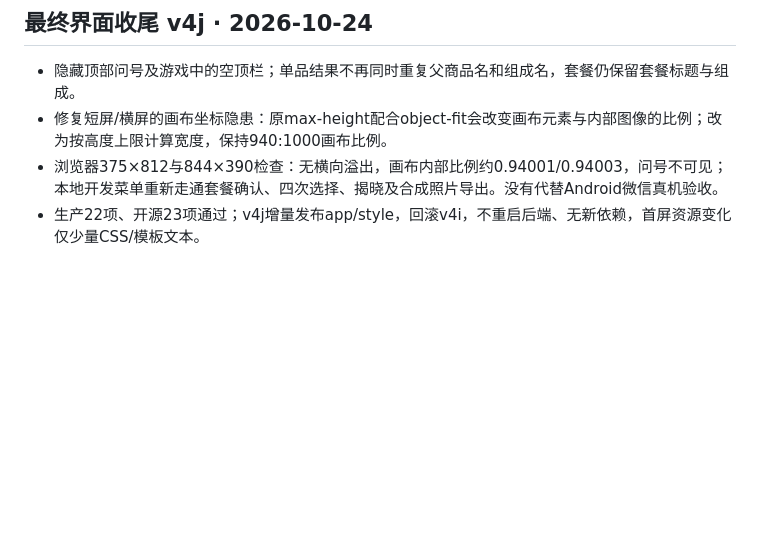
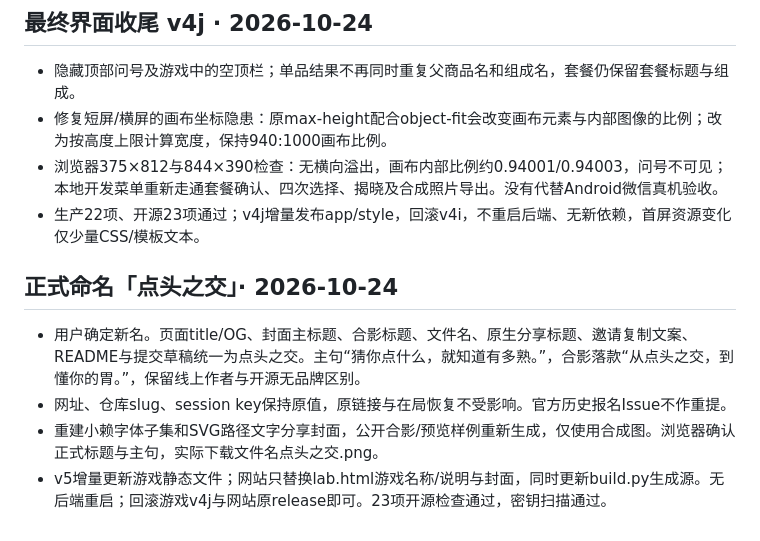
Before and after one commit to chenjinnan82-stack/diantou-zhijiao, a Markdown page: HANDOFF.MD, the part around the change. Rendered like a GitHub page; blank space fills up the shorter version.

```diff
--- a/HANDOFF.MD
+++ b/HANDOFF.MD
@@ -86,3 +86,9 @@
 - 修复短屏/横屏的画布坐标隐患：原max-height配合object-fit会改变画布元素与内部图像的比例；改为按高度上限计算宽度，保持940:1000画布比例。
 - 浏览器375×812与844×390检查：无横向溢出，画布内部比例约0.94001/0.94003，问号不可见；本地开发菜单重新走通套餐确认、四次选择、揭晓及合成照片导出。没有代替Android微信真机验收。
 - 生产22项、开源23项通过；v4j增量发布app/style，回滚v4i，不重启后端、无新依赖，首屏资源变化仅少量CSS/模板文本。
+
+## 正式命名「点头之交」· 2026-10-24
+- 用户确定新名。页面title/OG、封面主标题、合影标题、文件名、原生分享标题、邀请复制文案、README与提交草稿统一为点头之交。主句“猜你点什么，就知道有多熟。”，合影落款“从点头之交，到懂你的胃。”，保留线上作者与开源无品牌区别。
+- 网址、仓库slug、session key保持原值，原链接与在局恢复不受影响。官方历史报名Issue不作重提。
+- 重建小赖字体子集和SVG路径文字分享封面，公开合影/预览样例重新生成，仅使用合成图。浏览器确认正式标题与主句，实际下载文件名点头之交.png。
+- v5增量更新游戏静态文件；网站只替换lab.html游戏名称/说明与封面，同时更新build.py生成源。无后端重启；回滚游戏v4j与网站原release即可。23项开源检查通过，密钥扫描通过。
```
Also changed, not shown: README.md (+3 -3 lines), SUBMISSION.md (+2 -2 lines), docs/photo-card.png, docs/photo-preview.jpg, public/assets/cover.png, 7 other files.
